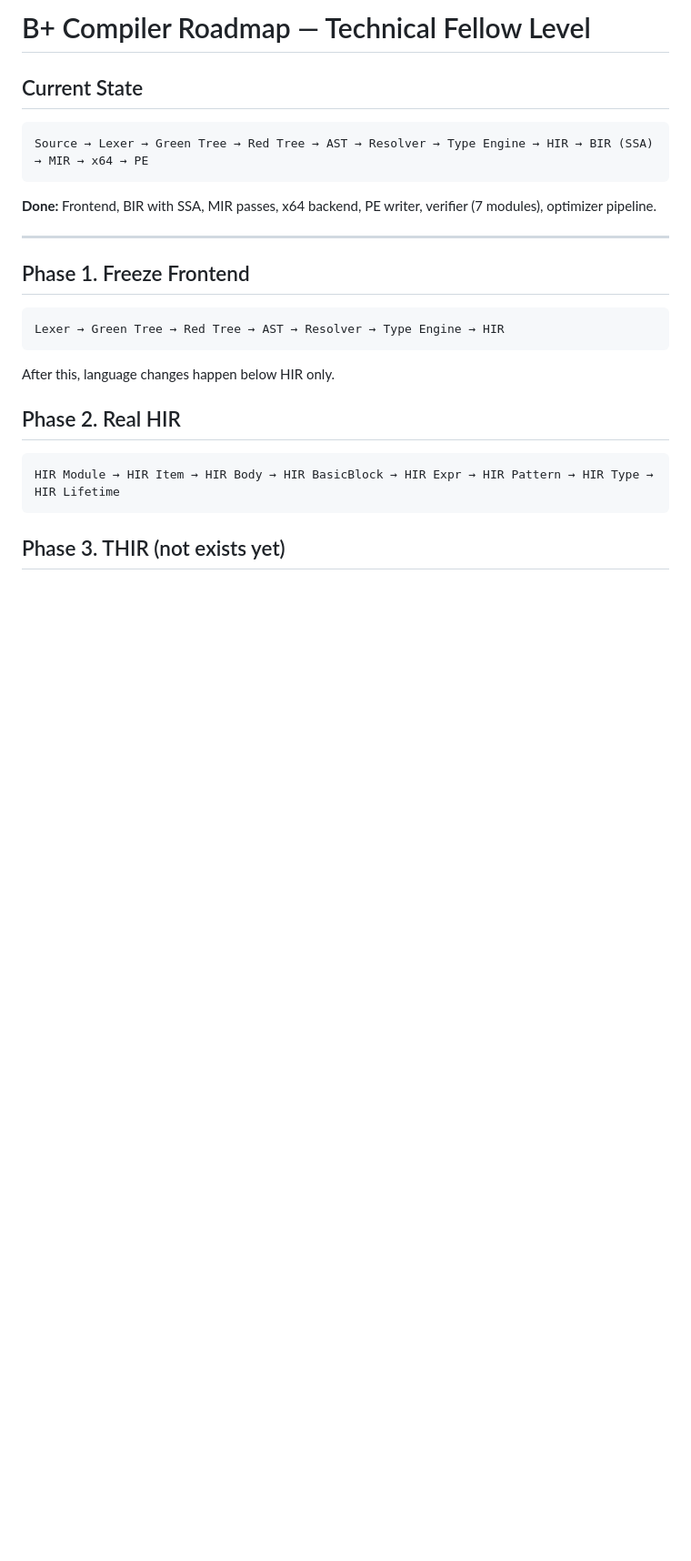
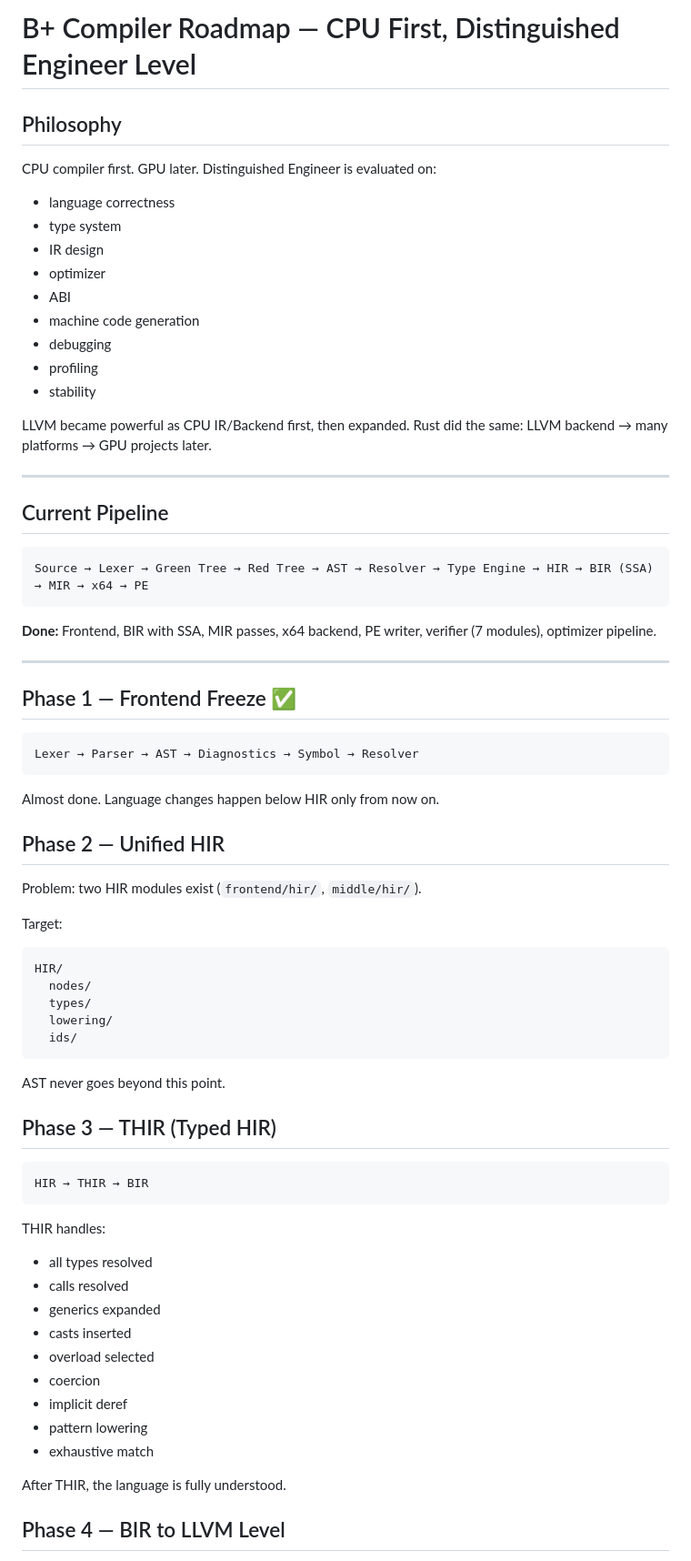
Before and after one commit to bylka2W/B-Plus, a Markdown page: ROADMAP.md, the part around one of its changes. Shown at 91% size. Drawn GitHub-style; blank space fills up the shorter version.

````diff
--- a/ROADMAP.md
+++ b/ROADMAP.md
@@ -1,6 +1,24 @@
-# B+ Compiler Roadmap — Technical Fellow Level
+# B+ Compiler Roadmap — CPU First, Distinguished Engineer Level
 
-## Current State
+## Philosophy
+
+CPU compiler first. GPU later. Distinguished Engineer is evaluated on:
+- language correctness
+- type system
+- IR design
+- optimizer
+- ABI
+- machine code generation
+- debugging
+- profiling
+- stability
+
+LLVM became powerful as CPU IR/Backend first, then expanded.
+Rust did the same: LLVM backend → many platforms → GPU projects later.
+
+---
+
+## Current Pipeline
 
 ```
 Source → Lexer → Green Tree → Red Tree → AST → Resolver → Type Engine → HIR → BIR (SSA) → MIR → x64 → PE
@@ -10,18 +28,47 @@ Source → Lexer → Green Tree → Red Tree → AST → Resolver → Type Engin
 
 ---
 
-## Phase 1. Freeze Frontend
+## Phase 1 — Frontend Freeze ✅
 
 ```
-Lexer → Green Tree → Red Tree → AST → Resolver → Type Engine → HIR
+Lexer → Parser → AST → Diagnostics → Symbol → Resolver
 ```
 
-After this, language changes happen below HIR only.
+Almost done. Language changes happen below HIR only from now on.
 
-## Phase 2. Real HIR
+## Phase 2 — Unified HIR
+
+Problem: two HIR modules exist (`frontend/hir/`, `middle/hir/`).
+
+Target:
+```
+HIR/
+  nodes/
+  types/
+  lowering/
+  ids/
+```
+
+AST never goes beyond this point.
+
+## Phase 3 — THIR (Typed HIR)
 
 ```
-HIR Module → HIR Item → HIR Body → HIR BasicBlock → HIR Expr → HIR Pattern → HIR Type → HIR Lifetime
+HIR → THIR → BIR
 ```
 
-## Phase 3. THIR (not exists yet)
+THIR handles:
+- all types resolved
+- calls resolved
+- generics expanded
+- casts inserted
+- overload selected
+- coercion
+- implicit deref
+- pattern lowering
+- exhaustive match
+
+After THIR, the language is fully understood.
+
+## Phase 4 — BIR to LLVM Level
+
````
Also changed, not shown: other parts of ROADMAP.md (+129 -83 lines).
